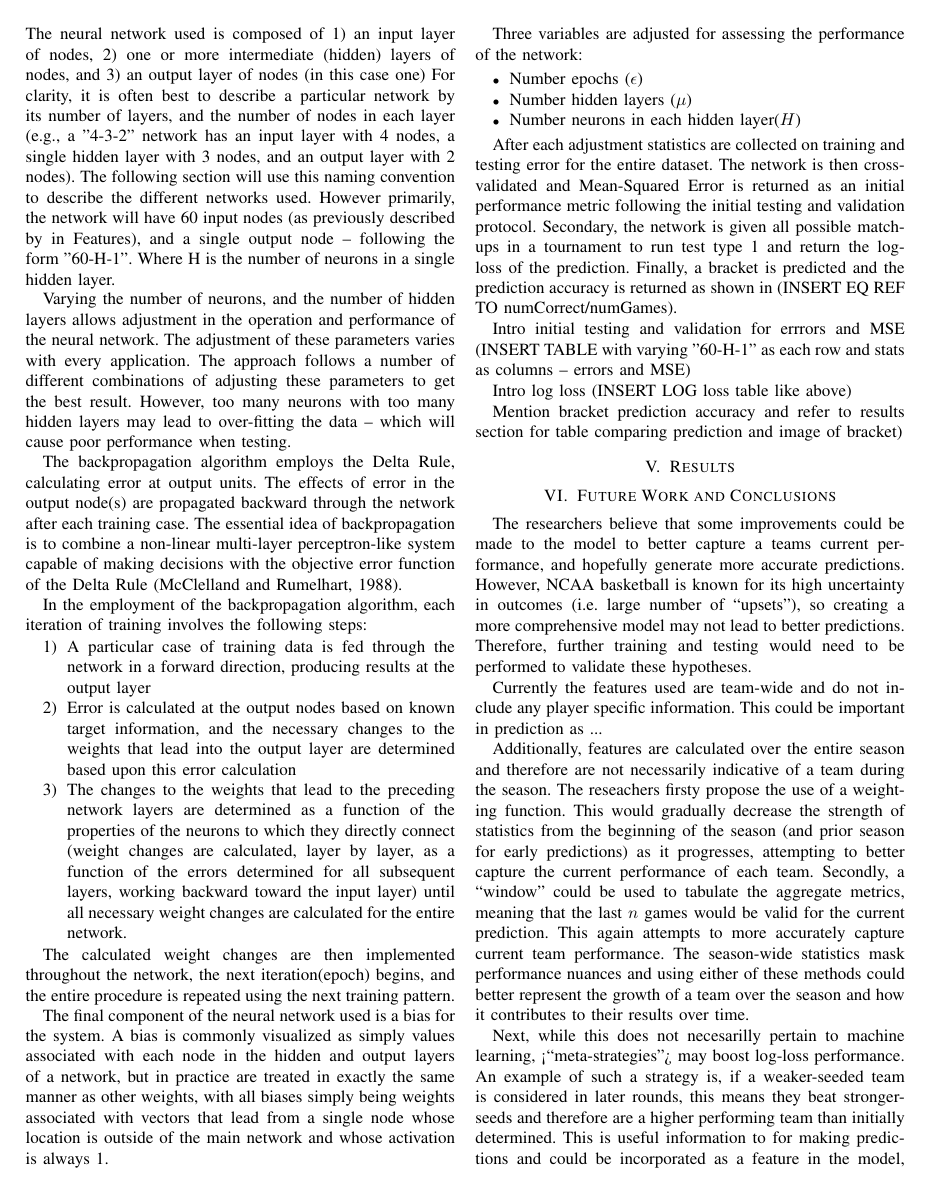
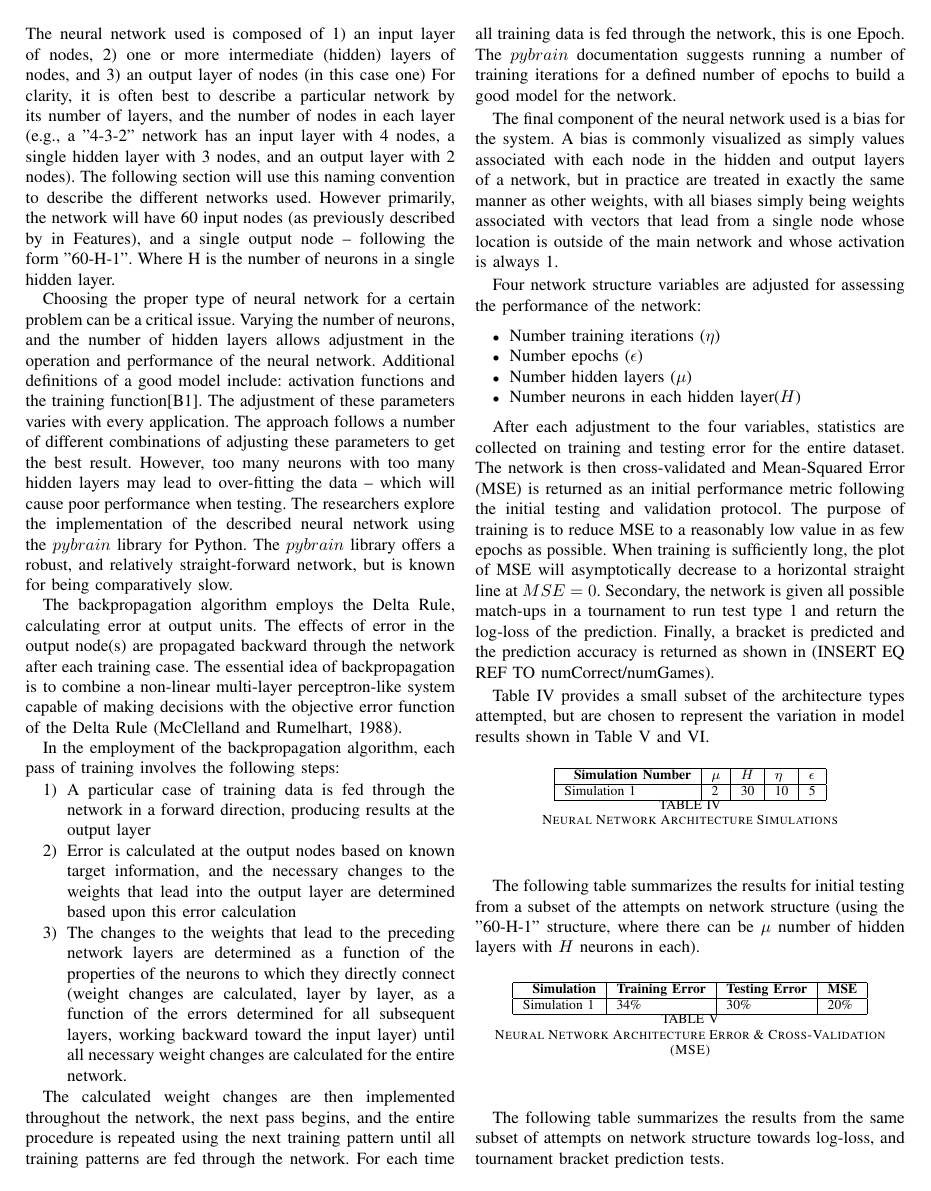
Before and after one commit to bpjsincl/marchmadness, a LaTeX paper (Report/mm_report.tex): page 3 of 4. Compiled offline with pdfLaTeX.

Commit message:
neural net section report b/f results

```diff
--- a/Report/mm_report.tex
+++ b/Report/mm_report.tex
@@ -503,43 +503,72 @@ The following section will use this naming convention to describe the different
 However primarily, the network will have 60 input nodes (as previously described by in Features), and a single output node -- following the form "60-H-1".
 Where H is the number of neurons in a single hidden layer.
 
+Choosing the proper type of neural network for a certain problem can be a critical issue.
 Varying the number of neurons, and the number of hidden layers allows adjustment in the operation and performance of the neural network.
+Additional definitions of a good model include: activation functions and the training function[B1].
 The adjustment of these parameters varies with every application.
 The approach follows a number of different combinations of adjusting these parameters to get the best result.
 However, too many neurons with too many hidden layers may lead to over-fitting the data -- which will cause poor performance when testing.
+The researchers explore the implementation of the described neural network using the $pybrain$ library for Python.
+The $pybrain$ library offers a robust, and relatively straight-forward network, but is known for being comparatively slow.
 
 The backpropagation algorithm employs the Delta Rule, calculating error at output units.
 The effects of error in the output node(s) are propagated backward through the network after each training case.
 The essential idea of backpropagation is to combine a non-linear multi-layer perceptron-like system capable of making decisions with the objective error function of the Delta Rule (McClelland and Rumelhart, 1988).
 
-In the employment of the backpropagation algorithm, each iteration of training involves the following steps:
+In the employment of the backpropagation algorithm, each pass of training involves the following steps:
 \begin{enumerate}
 \item A particular case of training data is fed through the network in a forward direction, producing results at the output layer
 \item Error is calculated at the output nodes based on known target information, and the necessary changes to the weights that lead into the output layer are determined based upon this error calculation
 \item  The changes to the weights that lead to the preceding network layers are determined as a function of the properties of the neurons to which they directly connect (weight changes are calculated, layer by layer, as a function of the errors determined for all subsequent layers, working backward toward the input layer) until all necessary weight changes are calculated for the entire network.
 \end{enumerate}
 
-The calculated weight changes are then implemented throughout the network, the next iteration(epoch) begins, and the entire procedure is repeated using the next training pattern.
+The calculated weight changes are then implemented throughout the network, the next pass begins, and the entire procedure is repeated using the next training pattern until all training patterns are fed through the network.
+For each time all training data is fed through the network, this is one Epoch.
+The $pybrain$ documentation suggests running a number of training iterations for a defined number of epochs to build a good model for the network.
 
 The final component of the neural network used is a bias for the system.
 A bias is commonly visualized as simply values associated with each node in the hidden and output layers of a network, but in practice are treated in exactly the same manner as other weights, with all biases simply being weights associated with vectors that lead from a single node whose location is outside of the main network and whose activation is always 1.
 
-Three variables are adjusted for assessing the performance of the network:
+Four network structure variables are adjusted for assessing the performance of the network:
 \begin{itemize}
+\item Number training iterations ($\eta$)
 \item Number epochs ($\epsilon$)
 \item Number hidden layers ($\mu$)
 \item Number neurons in each hidden layer($H$)
 \end{itemize}
 
-After each adjustment statistics are collected on training and testing error for the entire dataset.
-The network is then cross-validated and Mean-Squared Error is returned as an initial performance metric following the initial testing and validation protocol.
+After each adjustment to the four variables, statistics are collected on training and testing error for the entire dataset.
+The network is then cross-validated and Mean-Squared Error (MSE) is returned as an initial performance metric following the initial testing and validation protocol.
+The purpose of training is to reduce MSE to a reasonably low value in as few epochs as possible.
+When training is sufficiently long, the plot of MSE will asymptotically decrease to a horizontal straight line at $MSE = 0$.
 Secondary, the network is given all possible match-ups in a tournament to run test type 1 and return the log-loss of the prediction.
 Finally, a bracket is predicted and the prediction accuracy is returned as shown in (INSERT EQ REF TO numCorrect/numGames).
 
-Intro initial testing and validation for errrors and MSE
-(INSERT TABLE with varying "60-H-1" as each row and stats as columns -- errors and MSE)
+Table \ref{tab:nn-sims} provides a small subset of the architecture types attempted, but are chosen to represent the variation in model results shown in Table \ref{tab:nn-error} and \ref{tab:nn-pred}.
+\begin{table}[H]
+	\centering
+    \begin{tabular}{|l|l|l|l|l|}
+    \hline
+    ~    \textbf{Simulation Number} & \textbf{$\mu$} & \textbf{$H$} & \textbf{$\eta$} & \textbf{$\epsilon$}\\ \hline
+    Simulation 1 & 2 & 30 & 10 & 5\\ \hline
+    \end{tabular}
+    \caption {Neural Network Architecture Simulations}
+    \label{tab:nn-sims}
+\end{table}
 
-Intro log loss
-(INSERT LOG loss table like above)
+The following table summarizes the results for initial testing from a subset of the attempts on network structure (using the "60-H-1" structure, where there can be $\mu$ number of hidden layers with $H$ neurons in each).
 
-Mention bracket prediction accuracy and refer to results section for table comparing prediction and image of bracket)
+\begin{table}[H]
+	\centering
+    \begin{tabular}{|l|l|l|l|}
+    \hline
+    ~   \textbf{Simulation} & \textbf{Training Error} & \textbf{Testing Error} & \textbf{MSE}\\ \hline
+    Simulation 1 & 34\% & 30\% & 20\% \\ \hline
+    \end{tabular}
+    \caption {Neural Network Architecture Error \& Cross-Validation (MSE)}
+    \label{tab:nn-error}
+\end{table}
+
+
+The following table summarizes the results from the same subset of attempts on network structure towards log-loss, and tournament bracket prediction tests.
@@ -546,3 +583,8 @@ Mention bracket prediction accuracy and refer to results section for table compa
+    \label{tab:nn-pred}
+\end{table}
+
+The most simple way to explore the differences in methods between random forests and neural networks is comparing bracket tournament prediction by game, accuracy, and log-loss values.
+The following section provides a thorough summary.
 \section{Results}
 
 \section{Future Work and Conclusions}
```
Also changed, not shown: Report/mm_report.tex (8 more changed lines).
